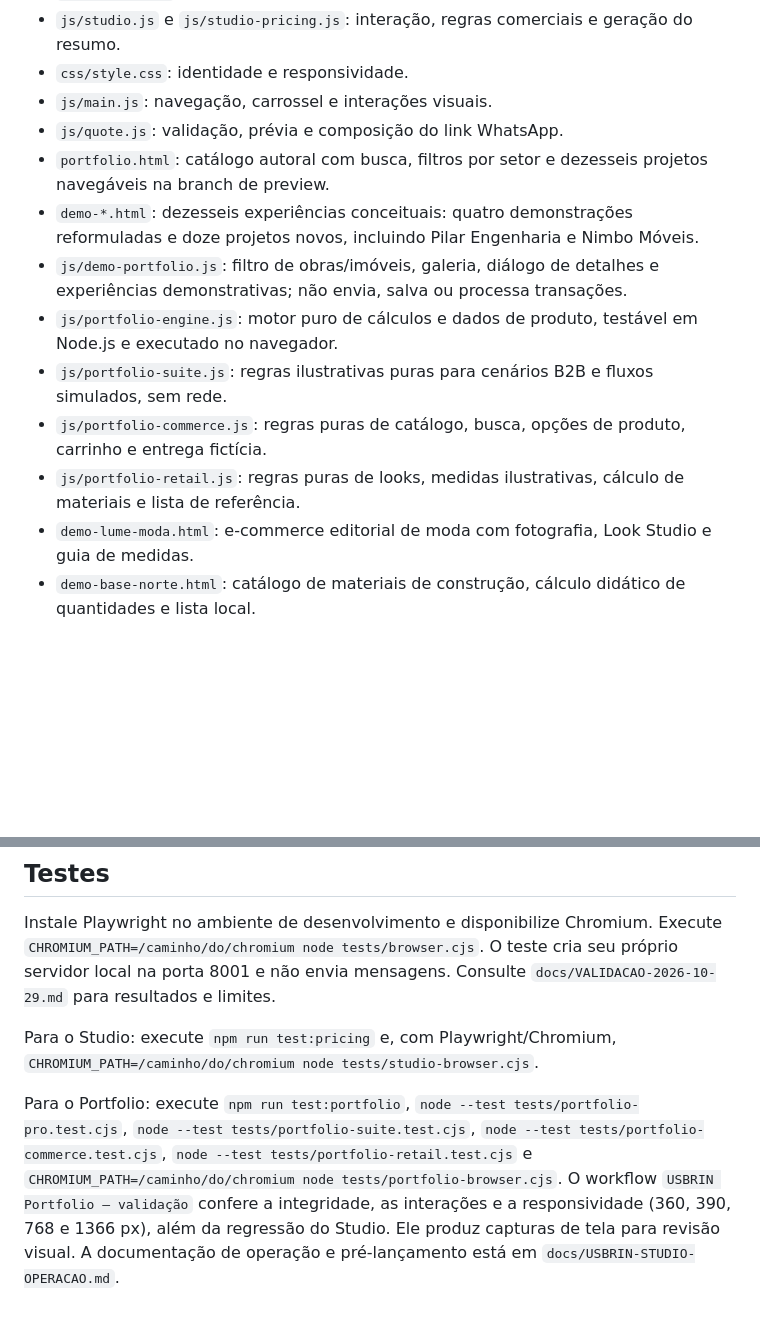
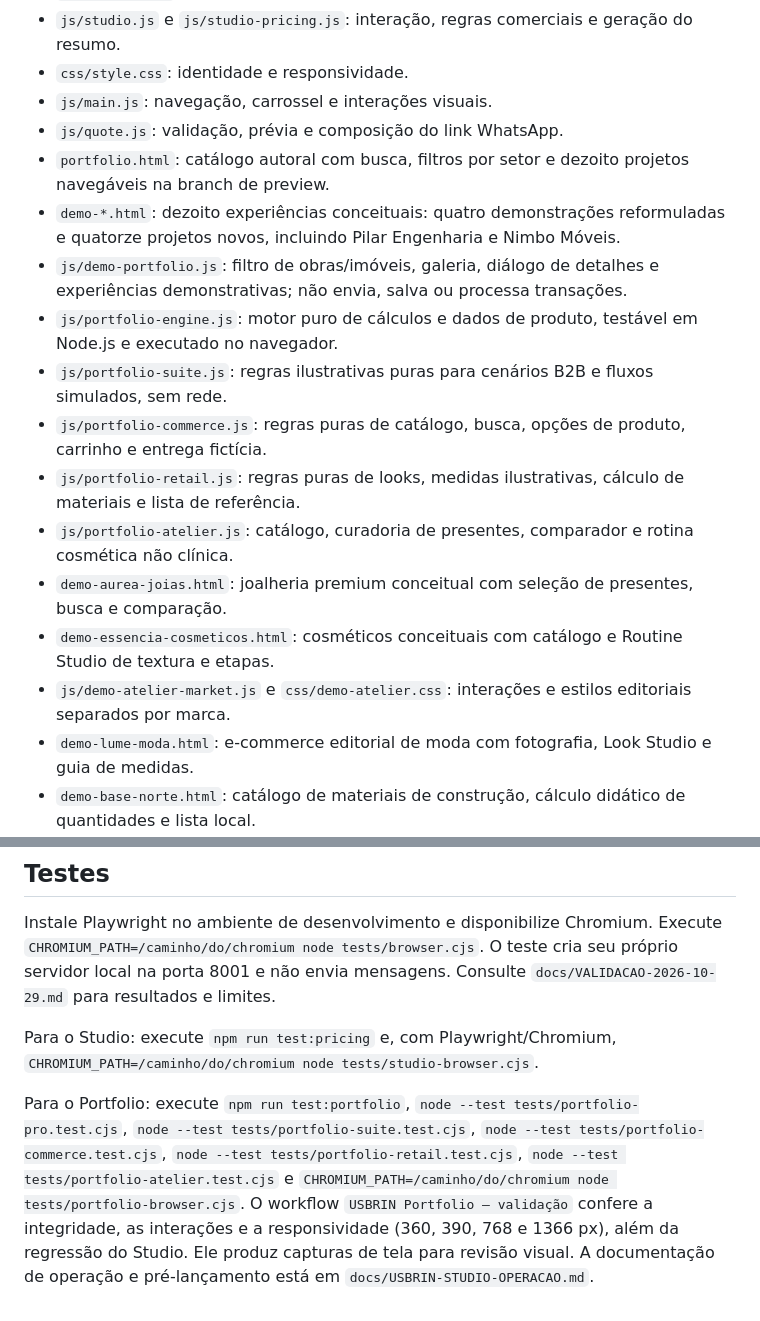
Before and after one commit to usbrin/usbrin-site, a Markdown page: README.md, 2 parts joined by grey strips. Rendered like a GitHub page; blank space fills up the shorter version.

Commit message:
Portfolio: README com 18 experiências e novos catálogos especializados

```diff
--- a/README.md
+++ b/README.md
@@ -19,13 +19,17 @@ Abra http://localhost:8000. O servidor não é necessário em produção; publiq
 - `css/style.css`: identidade e responsividade.
 - `js/main.js`: navegação, carrossel e interações visuais.
 - `js/quote.js`: validação, prévia e composição do link WhatsApp.
-- `portfolio.html`: catálogo autoral com busca, filtros por setor e dezesseis projetos navegáveis na branch de preview.
-- `demo-*.html`: dezesseis experiências conceituais: quatro demonstrações reformuladas e doze projetos novos, incluindo Pilar Engenharia e Nimbo Móveis.
+- `portfolio.html`: catálogo autoral com busca, filtros por setor e dezoito projetos navegáveis na branch de preview.
+- `demo-*.html`: dezoito experiências conceituais: quatro demonstrações reformuladas e quatorze projetos novos, incluindo Pilar Engenharia e Nimbo Móveis.
 - `js/demo-portfolio.js`: filtro de obras/imóveis, galeria, diálogo de detalhes e experiências demonstrativas; não envia, salva ou processa transações.
 - `js/portfolio-engine.js`: motor puro de cálculos e dados de produto, testável em Node.js e executado no navegador.
 - `js/portfolio-suite.js`: regras ilustrativas puras para cenários B2B e fluxos simulados, sem rede.
 - `js/portfolio-commerce.js`: regras puras de catálogo, busca, opções de produto, carrinho e entrega fictícia.
 - `js/portfolio-retail.js`: regras puras de looks, medidas ilustrativas, cálculo de materiais e lista de referência.
+- `js/portfolio-atelier.js`: catálogo, curadoria de presentes, comparador e rotina cosmética não clínica.
+- `demo-aurea-joias.html`: joalheria premium conceitual com seleção de presentes, busca e comparação.
+- `demo-essencia-cosmeticos.html`: cosméticos conceituais com catálogo e Routine Studio de textura e etapas.
+- `js/demo-atelier-market.js` e `css/demo-atelier.css`: interações e estilos editoriais separados por marca.
 - `demo-lume-moda.html`: e-commerce editorial de moda com fotografia, Look Studio e guia de medidas.
 - `demo-base-norte.html`: catálogo de materiais de construção, cálculo didático de quantidades e lista local.
 - `js/demo-retail.js` e `css/demo-retail.css`: interações e estilos responsivos dessas novas experiências.
@@ -64,4 +68,4 @@ Instale Playwright no ambiente de desenvolvimento e disponibilize Chromium. Exec
 
 Para o Studio: execute `npm run test:pricing` e, com Playwright/Chromium, `CHROMIUM_PATH=/caminho/do/chromium node tests/studio-browser.cjs`.
 
-Para o Portfolio: execute `npm run test:portfolio`, `node --test tests/portfolio-pro.test.cjs`, `node --test tests/portfolio-suite.test.cjs`, `node --test tests/portfolio-commerce.test.cjs`, `node --test tests/portfolio-retail.test.cjs` e `CHROMIUM_PATH=/caminho/do/chromium node tests/portfolio-browser.cjs`. O workflow `USBRIN Portfolio — validação` confere a integridade, as interações e a responsividade (360, 390, 768 e 1366 px), além da regressão do Studio. Ele produz capturas de tela para revisão visual. A documentação de operação e pré-lançamento está em `docs/USBRIN-STUDIO-OPERACAO.md`.
+Para o Portfolio: execute `npm run test:portfolio`, `node --test tests/portfolio-pro.test.cjs`, `node --test tests/portfolio-suite.test.cjs`, `node --test tests/portfolio-commerce.test.cjs`, `node --test tests/portfolio-retail.test.cjs`, `node --test tests/portfolio-atelier.test.cjs` e `CHROMIUM_PATH=/caminho/do/chromium node tests/portfolio-browser.cjs`. O workflow `USBRIN Portfolio — validação` confere a integridade, as interações e a responsividade (360, 390, 768 e 1366 px), além da regressão do Studio. Ele produz capturas de tela para revisão visual. A documentação de operação e pré-lançamento está em `docs/USBRIN-STUDIO-OPERACAO.md`.
```
